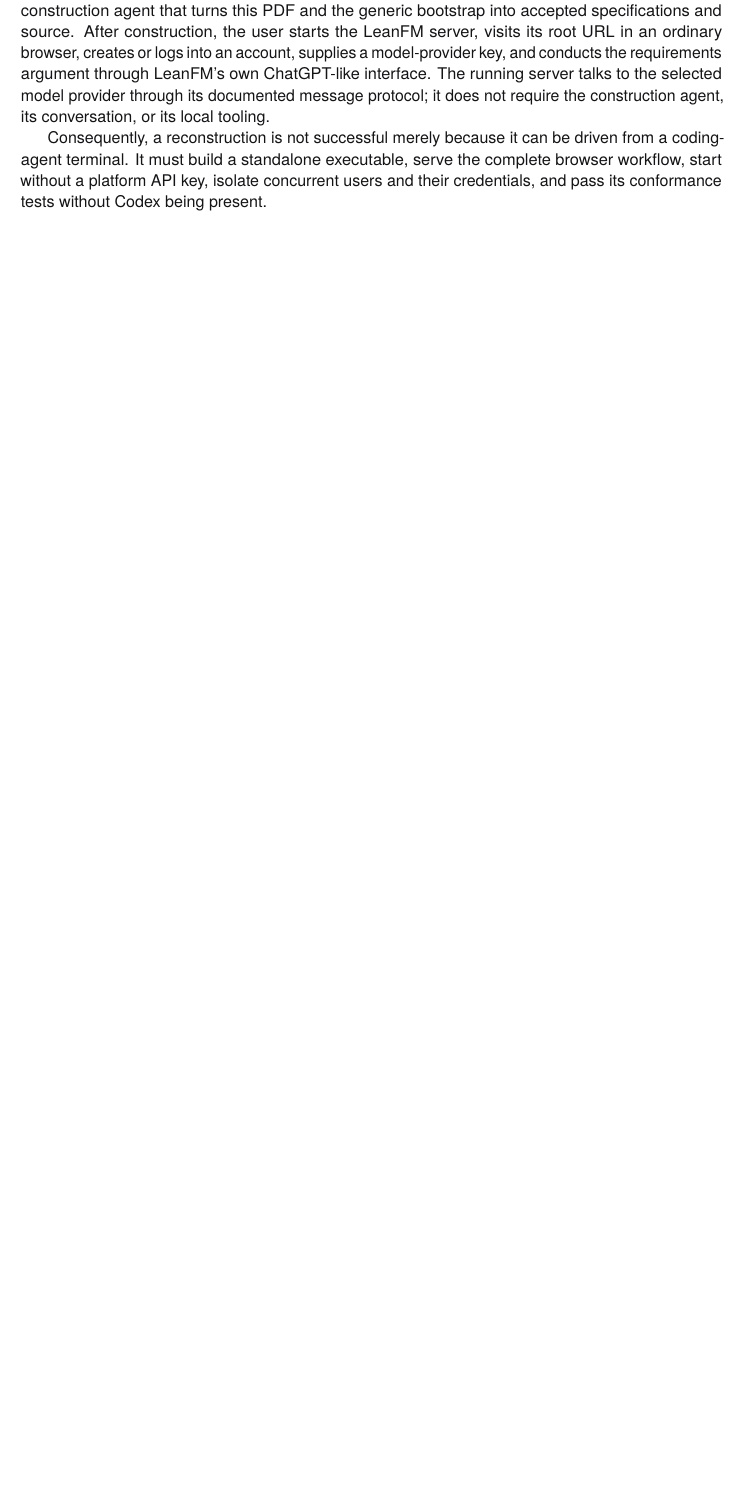
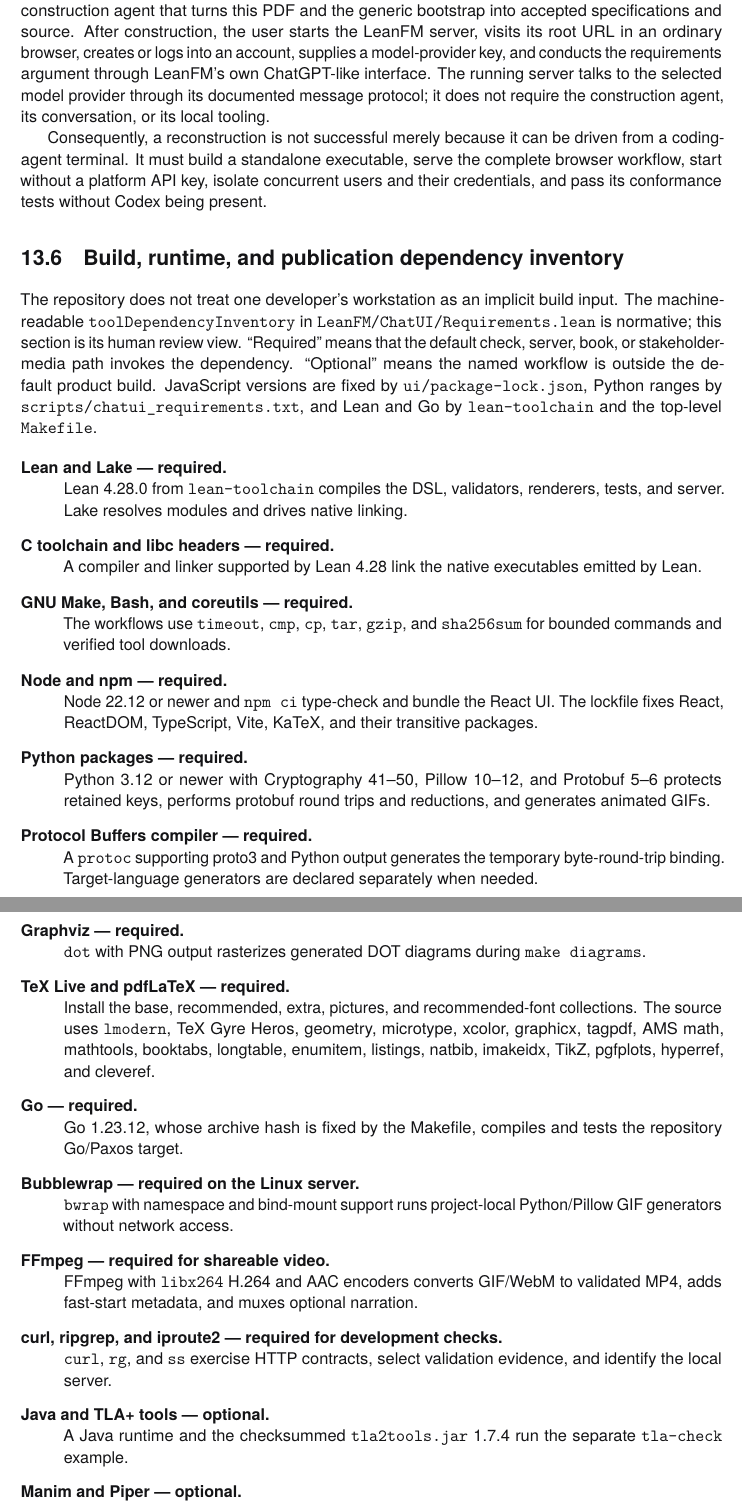
Before and after one commit to rfielding/leanFM, a LaTeX thesis (book/main.tex, which reads book/chapters/bootstrap-contract.tex): part of page 131 of 137 before the commit and two parts of pages 131 and 132 of 139 after it, the two joined at a grey line, cut so that both start at the same text, the shorter picture padded with empty space. The pictures show the PDF file book/main.pdf that the author committed with the source.

Commit message:
render LaTeX and inventory tool dependencies

```diff
--- a/book/chapters/bootstrap-contract.tex
+++ b/book/chapters/bootstrap-contract.tex
@@ -118,3 +118,54 @@
 concurrent users and their credentials, and pass its conformance tests without
 Codex being present.
 
+\section{Build, runtime, and publication dependency inventory}
+\label{sec:dependency-inventory}
+
+The repository does not treat one developer's workstation as an implicit build
+input. The machine-readable \texttt{toolDependencyInventory} in
+\texttt{LeanFM/ChatUI/Requirements.lean} is normative; this section is its
+human review view. ``Required'' means that the default check, server, book, or
+stakeholder-media path invokes the dependency. ``Optional'' means the named
+workflow is outside the default product build. JavaScript versions are fixed by
+\texttt{ui/package-lock.json}, Python ranges by
+\texttt{scripts/chatui\_requirements.txt}, and Lean and Go by
+\texttt{lean-toolchain} and the top-level \texttt{Makefile}.
+
+\begin{description}[style=nextline]
+\item[Lean and Lake --- required.] Lean 4.28.0 from
+  \texttt{lean-toolchain} compiles the DSL, validators, renderers, tests, and
+  server. Lake resolves modules and drives native linking.
+\item[C toolchain and libc headers --- required.] A compiler and linker
+  supported by Lean 4.28 link the native executables emitted by Lean.
+\item[GNU Make, Bash, and coreutils --- required.] The workflows use
+  \texttt{timeout}, \texttt{cmp}, \texttt{cp}, \texttt{tar}, \texttt{gzip},
+  and \texttt{sha256sum} for bounded commands and verified tool downloads.
+\item[Node and npm --- required.] Node 22.12 or newer and \texttt{npm ci}
+  type-check and bundle the React UI. The lockfile fixes React, ReactDOM,
+  TypeScript, Vite, KaTeX, and their transitive packages.
+\item[Python packages --- required.] Python 3.12 or newer with Cryptography
+  41--50, Pillow 10--12, and Protobuf 5--6 protects retained keys, performs
+  protobuf round trips and reductions, and generates animated GIFs.
+\item[Protocol Buffers compiler --- required.] A \texttt{protoc} supporting
+  proto3 and Python output generates the temporary byte-round-trip binding.
+  Target-language generators are declared separately when needed.
+\item[Graphviz --- required.] \texttt{dot} with PNG output rasterizes generated
+  DOT diagrams during \texttt{make diagrams}.
+\item[TeX Live and pdfLaTeX --- required.] Install the base, recommended, extra,
+  pictures, and recommended-font collections. The source uses \texttt{lmodern},
+  TeX Gyre Heros, geometry, microtype, xcolor, graphicx, tagpdf, AMS math,
+  mathtools, booktabs, longtable, enumitem, listings, natbib, imakeidx, TikZ,
+  pgfplots, hyperref, and cleveref.
+\item[Go --- required.] Go 1.23.12, whose archive hash is fixed by the Makefile,
+  compiles and tests the repository Go/Paxos target.
+\item[Bubblewrap --- required on the Linux server.] \texttt{bwrap} with
+  namespace and bind-mount support runs project-local Python/Pillow GIF
+  generators without network access.
+\item[FFmpeg --- required for shareable video.] FFmpeg with \texttt{libx264}
+  H.264 and AAC encoders converts GIF/WebM to validated MP4, adds fast-start
+  metadata, and muxes optional narration.
+\item[curl, ripgrep, and iproute2 --- required for development checks.]
+  \texttt{curl}, \texttt{rg}, and \texttt{ss} exercise HTTP contracts, select
+  validation evidence, and identify the local server.
+\item[Java and TLA+ tools --- optional.] A Java runtime and the checksummed
+  \texttt{tla2tools.jar} 1.7.4 run the separate \texttt{tla-check} example.
```
Also changed, not shown: scripts/chatui_requirements.txt (+2 -0 lines), book/main-dark.pdf, book/main.pdf, book/chapters/bootstrap-contract.tex (17 more changed lines), 7 other files.
